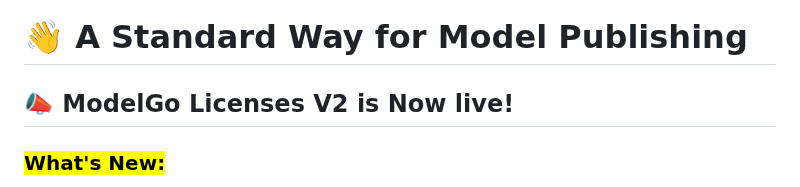
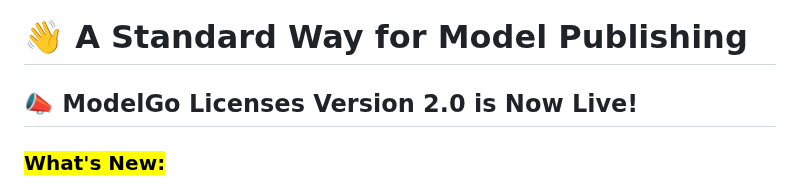
Before and after one commit to Xtra-Computing/ModelGo, a Markdown page: gitbook/README.md, the part around the change. GitHub-like rendering.

Commit message:
GITBOOK-39: No subject

```diff
--- a/gitbook/README.md
+++ b/gitbook/README.md
@@ -20,7 +20,7 @@ layout:
 
 # 👋 A Standard Way for Model Publishing
 
-## 📣 ModelGo Licenses V2 is Now live!
+## 📣 ModelGo Licenses Version 2.0 is Now Live!
 
 ### <mark style="color:purple;">**What's New:**</mark>&#x20;
 
```
Also changed, not shown: gitbook/learn-more/faq.md (+2 -2 lines).
